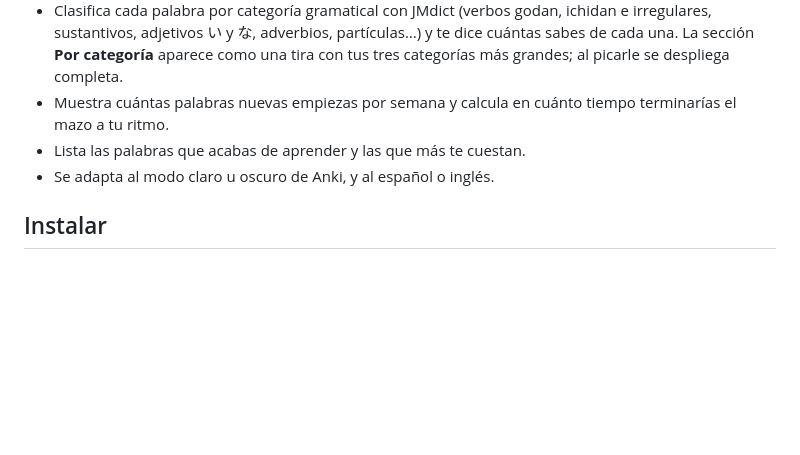
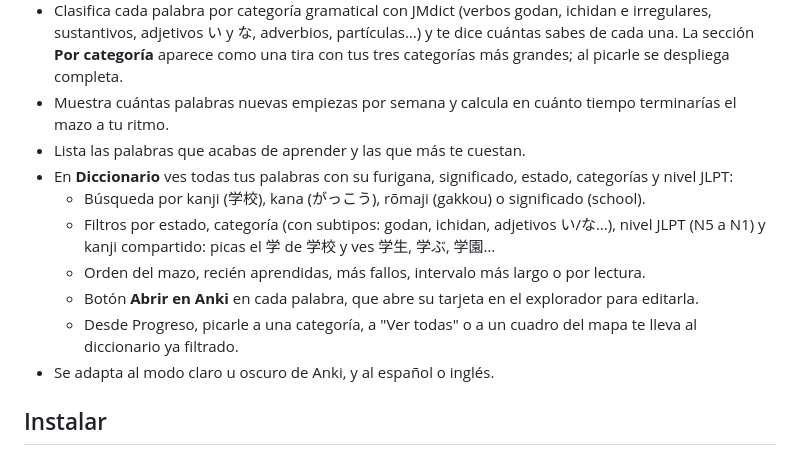
Before and after one commit to lul980/Vocabulary_japan, a Markdown page: Anki Diccionario Japones/README.md, the part around one of its changes. Rendered like a GitHub page; blank space fills up the shorter version.

```diff
--- a/Anki Diccionario Japones/README.md
+++ b/Anki Diccionario Japones/README.md
@@ -15,6 +17,12 @@ Complemento para Anki que te muestra, de forma clara, cuántas palabras de japon
 - Clasifica cada palabra por categoría gramatical con JMdict (verbos godan, ichidan e irregulares, sustantivos, adjetivos い y な, adverbios, partículas…) y te dice cuántas sabes de cada una. La sección **Por categoría** aparece como una tira con tus tres categorías más grandes; al picarle se despliega completa.
 - Muestra cuántas palabras nuevas empiezas por semana y calcula en cuánto tiempo terminarías el mazo a tu ritmo.
 - Lista las palabras que acabas de aprender y las que más te cuestan.
+- En **Diccionario** ves todas tus palabras con su furigana, significado, estado, categorías y nivel JLPT:
+  - Búsqueda por kanji (学校), kana (がっこう), rōmaji (gakkou) o significado (school).
+  - Filtros por estado, categoría (con subtipos: godan, ichidan, adjetivos い/な…), nivel JLPT (N5 a N1) y kanji compartido: picas el 学 de 学校 y ves 学生, 学ぶ, 学園…
+  - Orden del mazo, recién aprendidas, más fallos, intervalo más largo o por lectura.
+  - Botón **Abrir en Anki** en cada palabra, que abre su tarjeta en el explorador para editarla.
+  - Desde Progreso, picarle a una categoría, a "Ver todas" o a un cuadro del mapa te lleva al diccionario ya filtrado.
 - Se adapta al modo claro u oscuro de Anki, y al español o inglés.
 
 ## Instalar
```
Also changed, not shown: other parts of Anki Diccionario Japones/README.md (+18 -6 lines), Anki Diccionario Japones/docs/vista-previa-claro.png, Anki Diccionario Japones/docs/vista-previa-diccionario.png, Anki Diccionario Japones/docs/vista-previa-oscuro.png, 13 other files.
